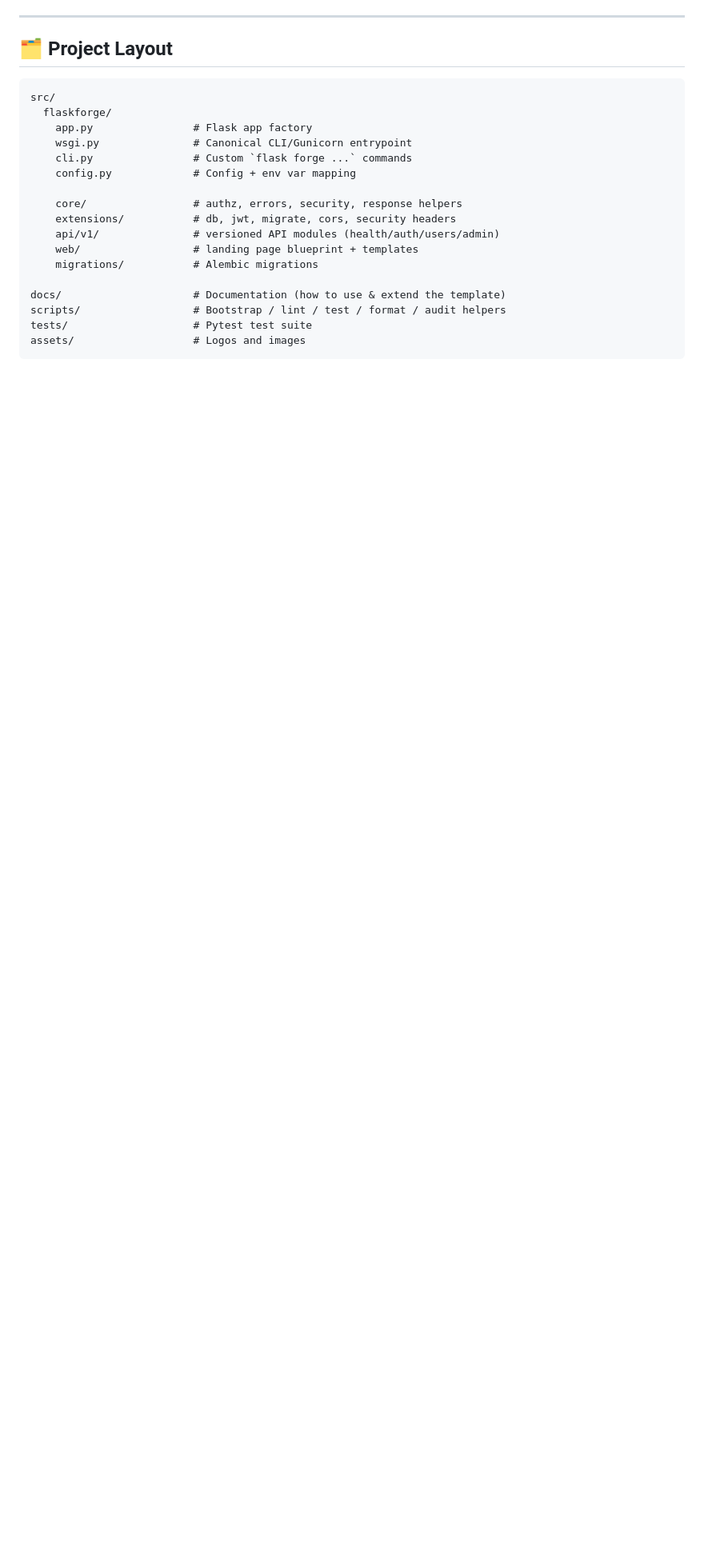
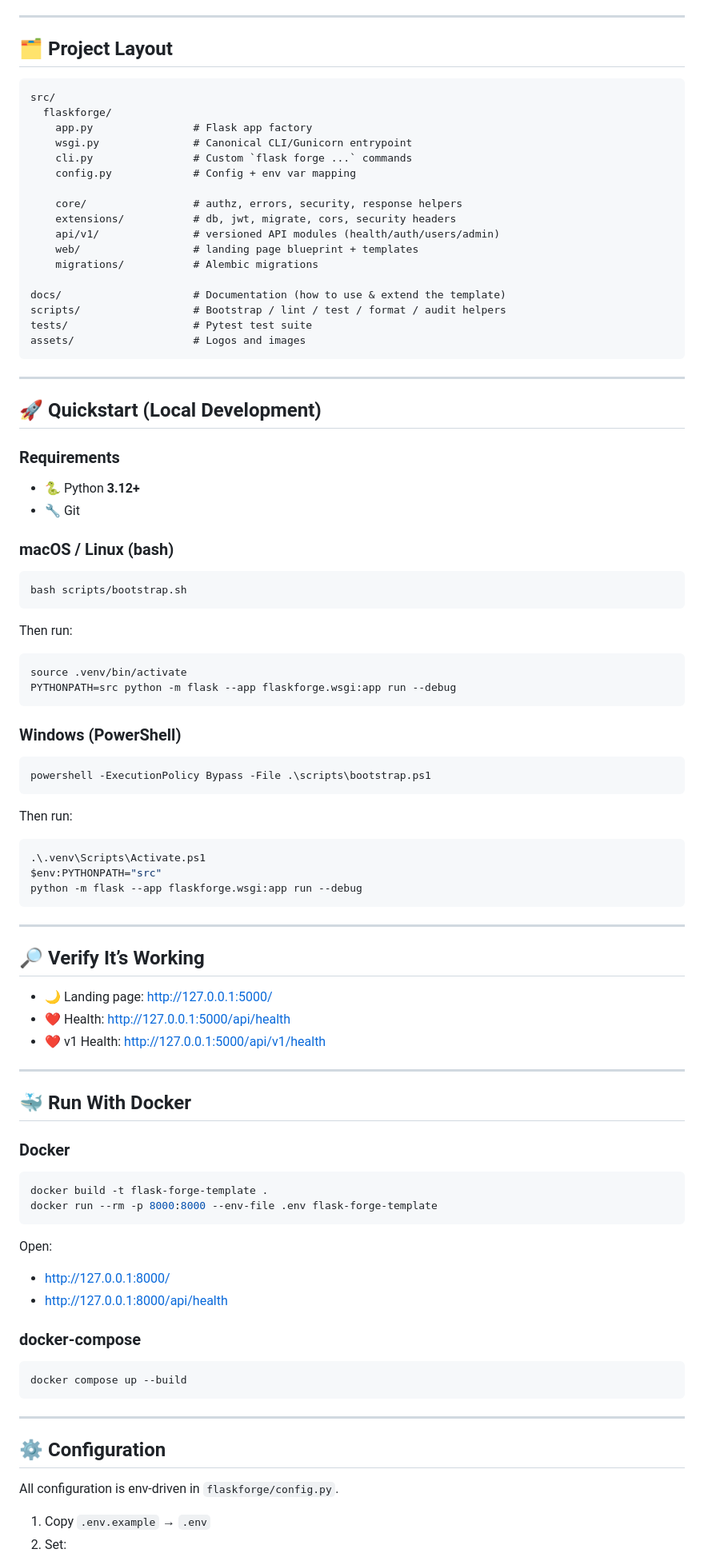
Before and after one commit to Ali-zeiynali/flask-forge-template, a Markdown page: README.md, the part around one of its changes. Shown at 80% size. Drawn GitHub-style; blank space fills up the shorter version.

Commit message:
update: readme updated

````diff
--- a/README.md
+++ b/README.md
@@ -96,3 +96,79 @@ scripts/                  # Bootstrap / lint / test / format / audit helpers
 tests/                    # Pytest test suite
 assets/                   # Logos and images
 ```
+
+---
+
+## 🚀 Quickstart (Local Development)
+
+### Requirements
+
+- 🐍 Python **3.12+**
+- 🔧 Git
+
+### macOS / Linux (bash)
+
+```bash
+bash scripts/bootstrap.sh
+```
+
+Then run:
+
+```bash
+source .venv/bin/activate
+PYTHONPATH=src python -m flask --app flaskforge.wsgi:app run --debug
+```
+
+### Windows (PowerShell)
+
+```powershell
+powershell -ExecutionPolicy Bypass -File .\scripts\bootstrap.ps1
+```
+
+Then run:
+
+```powershell
+.\.venv\Scripts\Activate.ps1
+$env:PYTHONPATH="src"
+python -m flask --app flaskforge.wsgi:app run --debug
+```
+
+---
+
+## 🔎 Verify It’s Working
+
+- 🌙 Landing page: [http://127.0.0.1:5000/](http://127.0.0.1:5000/)
+- ❤️ Health: [http://127.0.0.1:5000/api/health](http://127.0.0.1:5000/api/health)
+- ❤️ v1 Health: [http://127.0.0.1:5000/api/v1/health](http://127.0.0.1:5000/api/v1/health)
+
+---
+
+## 🐳 Run With Docker
+
+### Docker
+
+```bash
+docker build -t flask-forge-template .
+docker run --rm -p 8000:8000 --env-file .env flask-forge-template
+```
+
+Open:
+
+- [http://127.0.0.1:8000/](http://127.0.0.1:8000/)
+- [http://127.0.0.1:8000/api/health](http://127.0.0.1:8000/api/health)
+
+### docker-compose
+
+```bash
+docker compose up --build
+```
+
+---
+
+## ⚙️ Configuration
+
+All configuration is env-driven in `flaskforge/config.py`.
+
+1. Copy `.env.example` → `.env`
+2. Set:
+
````
Also changed, not shown: other parts of README.md (+85 -0 lines).
